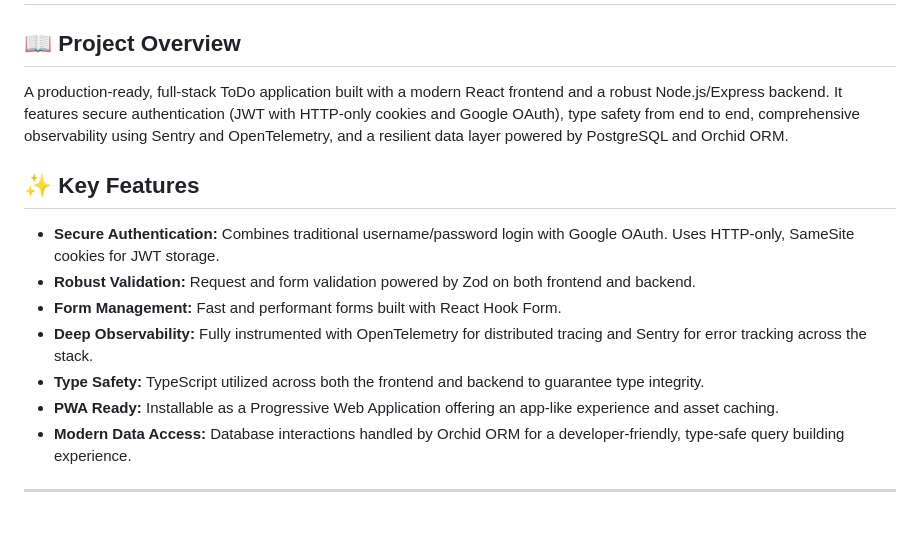
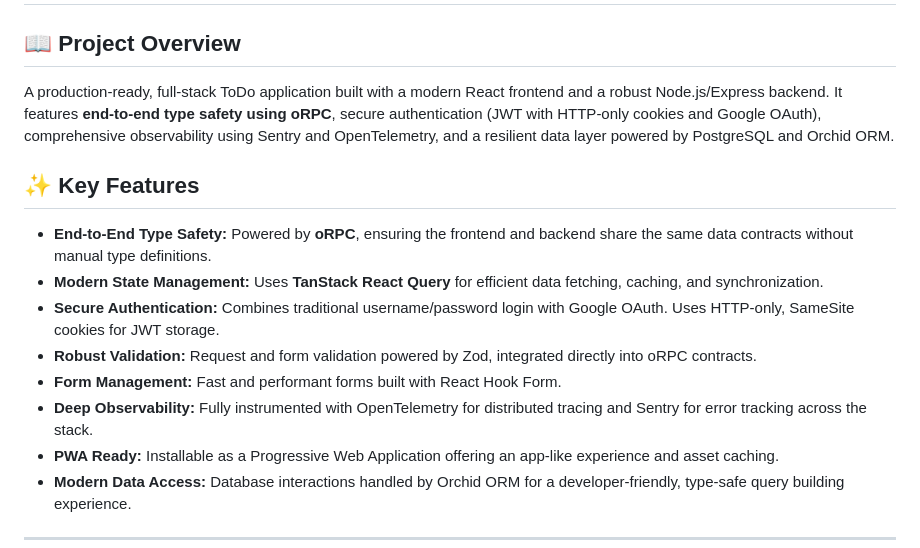
Before and after one commit to Srusti118/ToDoAppJS, a Markdown page: README.md, the part around one of its changes. Rendered like a GitHub page; blank space fills up the shorter version.

```diff
--- a/README.md
+++ b/README.md
@@ -1,14 +1,15 @@
 # Full-Stack ToDo Application
 
 ## 📖 Project Overview
-A production-ready, full-stack ToDo application built with a modern React frontend and a robust Node.js/Express backend. It features secure authentication (JWT with HTTP-only cookies and Google OAuth), type safety from end to end, comprehensive observability using Sentry and OpenTelemetry, and a resilient data layer powered by PostgreSQL and Orchid ORM.
+A production-ready, full-stack ToDo application built with a modern React frontend and a robust Node.js/Express backend. It features **end-to-end type safety using oRPC**, secure authentication (JWT with HTTP-only cookies and Google OAuth), comprehensive observability using Sentry and OpenTelemetry, and a resilient data layer powered by PostgreSQL and Orchid ORM.
 
 ## ✨ Key Features
+- **End-to-End Type Safety:** Powered by **oRPC**, ensuring the frontend and backend share the same data contracts without manual type definitions.
+- **Modern State Management:** Uses **TanStack React Query** for efficient data fetching, caching, and synchronization.
 - **Secure Authentication:** Combines traditional username/password login with Google OAuth. Uses HTTP-only, SameSite cookies for JWT storage.
-- **Robust Validation:** Request and form validation powered by Zod on both frontend and backend.
+- **Robust Validation:** Request and form validation powered by Zod, integrated directly into oRPC contracts.
 - **Form Management:** Fast and performant forms built with React Hook Form.
 - **Deep Observability:** Fully instrumented with OpenTelemetry for distributed tracing and Sentry for error tracking across the stack.
-- **Type Safety:** TypeScript utilized across both the frontend and backend to guarantee type integrity.
 - **PWA Ready:** Installable as a Progressive Web Application offering an app-like experience and asset caching.
 - **Modern Data Access:** Database interactions handled by Orchid ORM for a developer-friendly, type-safe query building experience.
 
```
Also changed, not shown: other parts of README.md (+52 -50 lines), ARCHITECTURE.md (+45 -36 lines).
